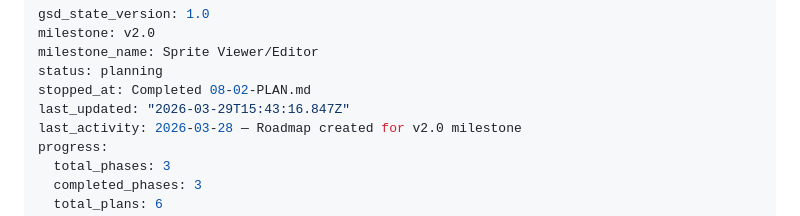
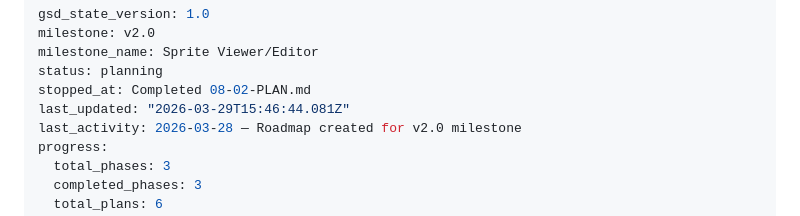
Before and after one commit to gavingmiller/number-munchers, a Markdown page: .planning/STATE.md, the part around the change. GitHub-like rendering.

```diff
--- a/.planning/STATE.md
+++ b/.planning/STATE.md
@@ -4,7 +4,7 @@ milestone: v2.0
 milestone_name: Sprite Viewer/Editor
 status: planning
 stopped_at: Completed 08-02-PLAN.md
-last_updated: "2026-03-29T15:43:16.847Z"
+last_updated: "2026-03-29T15:46:44.081Z"
 last_activity: 2026-03-28 — Roadmap created for v2.0 milestone
 progress:
   total_phases: 3
```
Also changed, not shown: 1 other file.
